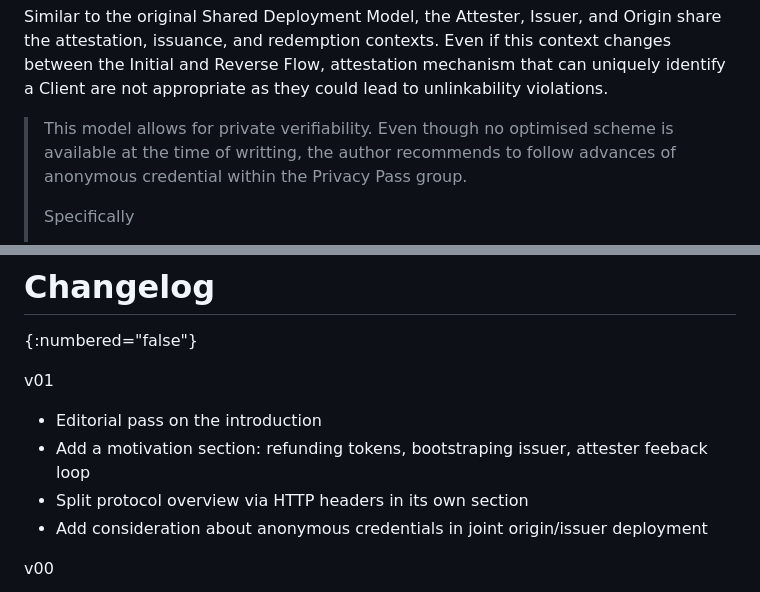
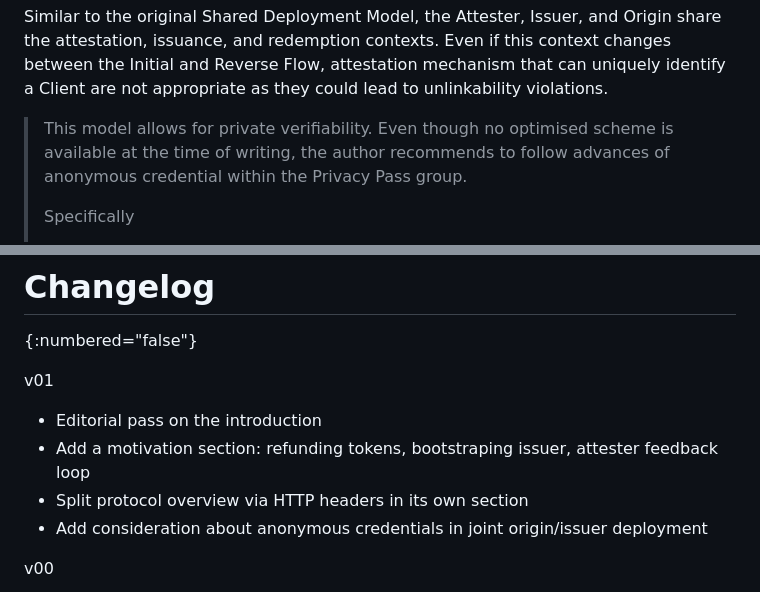
Before and after one commit to thibmeu/draft-meunier-privacypass-reverse-flow-informational, a Markdown page: draft-meunier-privacypass-reverse-flow.md, 2 parts joined by grey strips. Rendered like a GitHub page.

```diff
--- a/draft-meunier-privacypass-reverse-flow.md
+++ b/draft-meunier-privacypass-reverse-flow.md
@@ -257,7 +258,7 @@ Reverse Flow, attestation mechanism that can uniquely identify
 a Client are not appropriate as they could lead to unlinkability violations.
 
 > This model allows for private verifiability. Even though no optimised
-> scheme is available at the time of writting, the author recommends to follow
+> scheme is available at the time of writing, the author recommends to follow
 > advances of anonymous credential within the Privacy Pass group.
 >
 > Specifically
@@ -423,7 +424,7 @@ for helpful discussion on Privacy Pass architecture and its considerations.
 v01
 
 - Editorial pass on the introduction
-- Add a motivation section: refunding tokens, bootstraping issuer, attester feeback loop
+- Add a motivation section: refunding tokens, bootstraping issuer, attester feedback loop
 - Split protocol overview via HTTP headers in its own section
 - Add consideration about anonymous credentials in joint origin/issuer deployment
 
```
Also changed, not shown: other parts of draft-meunier-privacypass-reverse-flow.md (+24 -23 lines).
